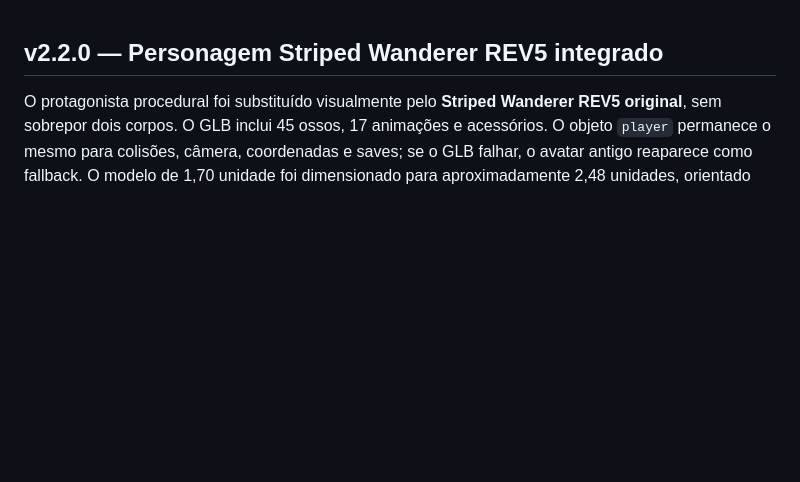
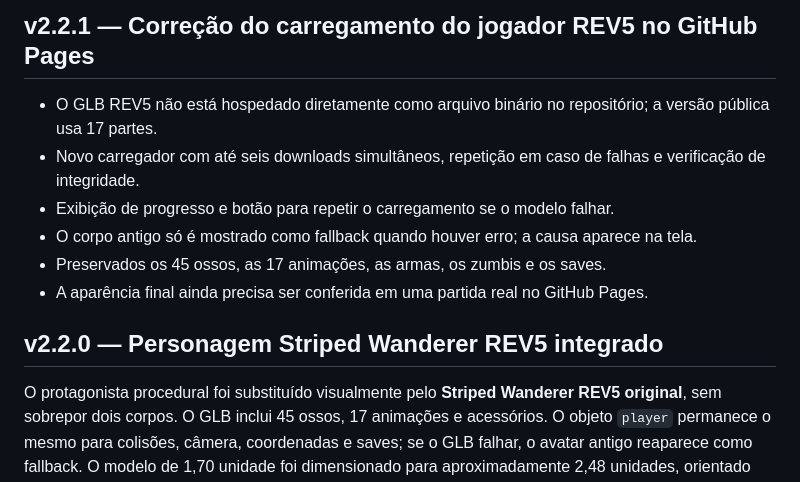
Before and after one commit to jogoiarexx-blip/Madruga-Survival, a Markdown page: README.md, the part around the change. GitHub-like rendering; blank space fills up the shorter version.

Commit message:
v2.2.1: README.md com status visível, cache e retry

```diff
--- a/README.md
+++ b/README.md
@@ -1,3 +1,12 @@
+## v2.2.1 — Correção do carregamento do jogador REV5 no GitHub Pages
+
+- O GLB REV5 não está hospedado diretamente como arquivo binário no repositório; a versão pública usa 17 partes.
+- Novo carregador com até seis downloads simultâneos, repetição em caso de falhas e verificação de integridade.
+- Exibição de progresso e botão para repetir o carregamento se o modelo falhar.
+- O corpo antigo só é mostrado como fallback quando houver erro; a causa aparece na tela.
+- Preservados os 45 ossos, as 17 animações, as armas, os zumbis e os saves.
+- A aparência final ainda precisa ser conferida em uma partida real no GitHub Pages.
+
 ## v2.2.0 — Personagem Striped Wanderer REV5 integrado
 
 O protagonista procedural foi substituído visualmente pelo **Striped Wanderer REV5 original**, sem sobrepor dois corpos. O GLB inclui 45 ossos, 17 animações e acessórios. O objeto `player` permanece o mesmo para colisões, câmera, coordenadas e saves; se o GLB falhar, o avatar antigo reaparece como fallback. O modelo de 1,70 unidade foi dimensionado para aproximadamente 2,48 unidades, orientado para o eixo de ataque -Z. Armas do inventário são anexadas ao osso da mão esquerda e a espada extra do GLB permanece oculta para não duplicar armas. A magia do GLB só aparece no especial.
```
